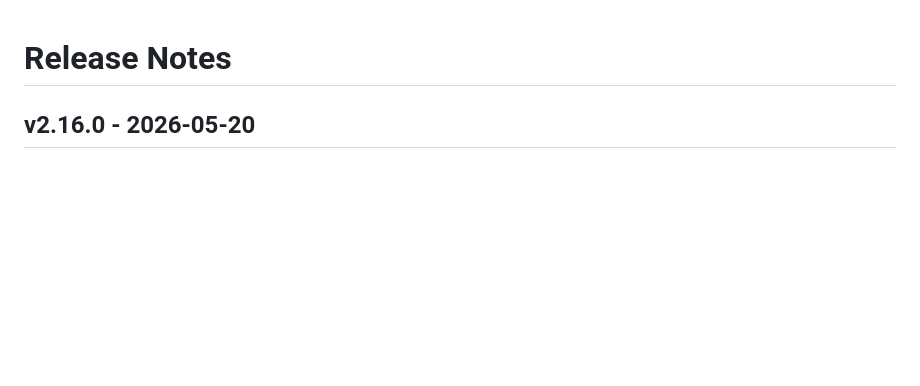
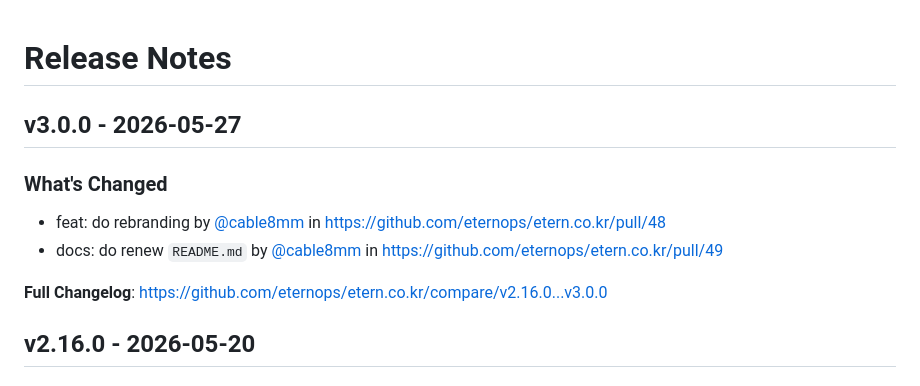
Before and after one commit to cable8mm/etern.co.kr, a Markdown page: CHANGELOG.md, the part around the change. GitHub-like rendering; blank space fills up the shorter version.

Commit message:
Update CHANGELOG

```diff
--- a/CHANGELOG.md
+++ b/CHANGELOG.md
@@ -1,4 +1,13 @@
 # Release Notes
+
+## v3.0.0 - 2026-05-27
+
+### What's Changed
+
+* feat: do rebranding by [@cable8mm](https://github.com/cable8mm) in https://github.com/eternops/etern.co.kr/pull/48
+* docs: do renew `README.md` by [@cable8mm](https://github.com/cable8mm) in https://github.com/eternops/etern.co.kr/pull/49
+
+**Full Changelog**: https://github.com/eternops/etern.co.kr/compare/v2.16.0...v3.0.0
 
 ## v2.16.0 - 2026-05-20
 
```
